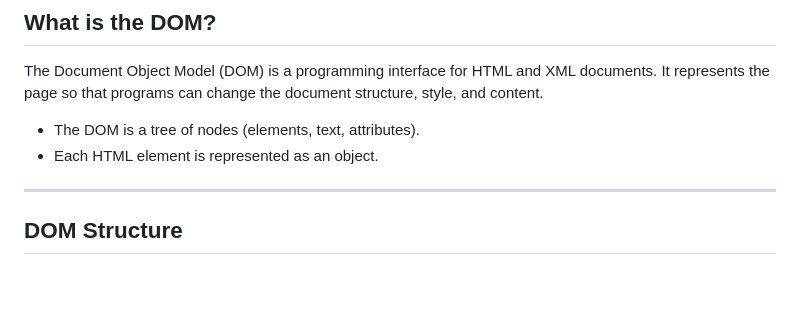
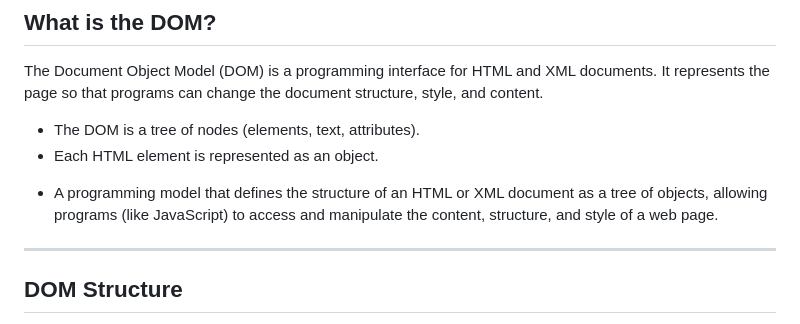
Before and after one commit to SolomonBekele/full-stack-notes, a Markdown page: 10.__DAY5__dom_and_dom_events_guide.md, the part around the change. Rendered like a GitHub page; blank space fills up the shorter version.

Commit message:
Enhance DOM definition with programming model details
Expanded the explanation of the DOM to include its role as a programming model.

```diff
--- a/10.__DAY5__dom_and_dom_events_guide.md
+++ b/10.__DAY5__dom_and_dom_events_guide.md
@@ -20,6 +20,7 @@
 The Document Object Model (DOM) is a programming interface for HTML and XML documents. It represents the page so that programs can change the document structure, style, and content.
 - The DOM is a tree of nodes (elements, text, attributes).
 - Each HTML element is represented as an object.
+* A programming model that defines the structure of an HTML or XML document as a tree of objects, allowing programs (like JavaScript) to access and manipulate the content, structure, and style of a web page.
 
 ---
 
```
